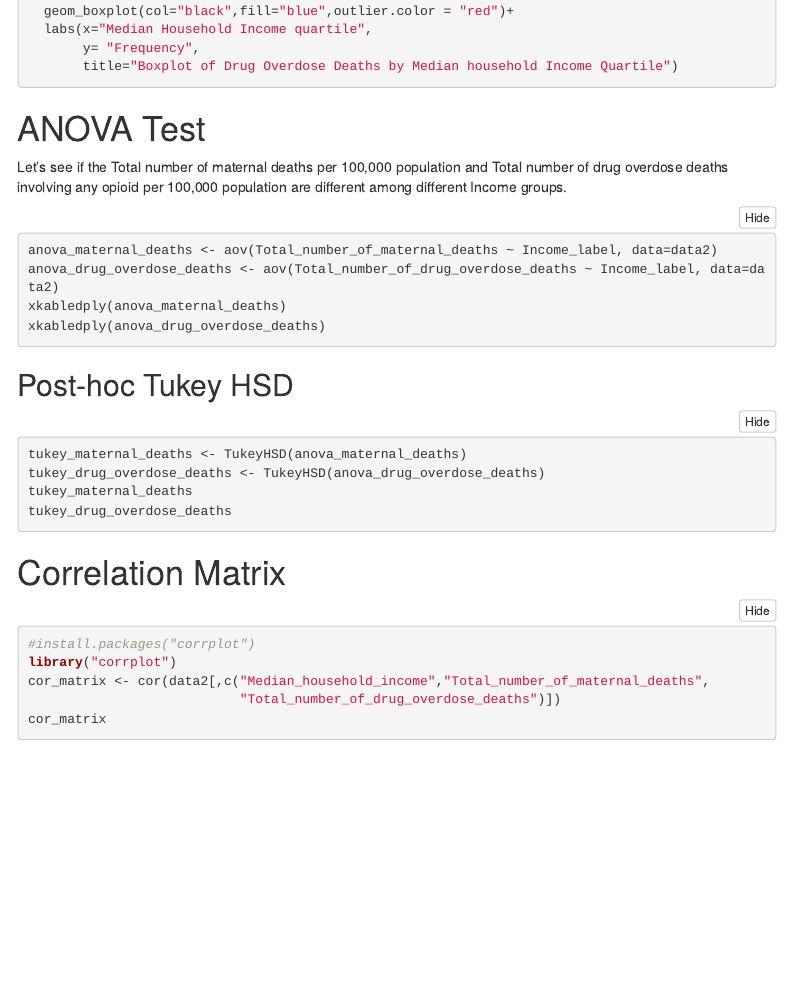
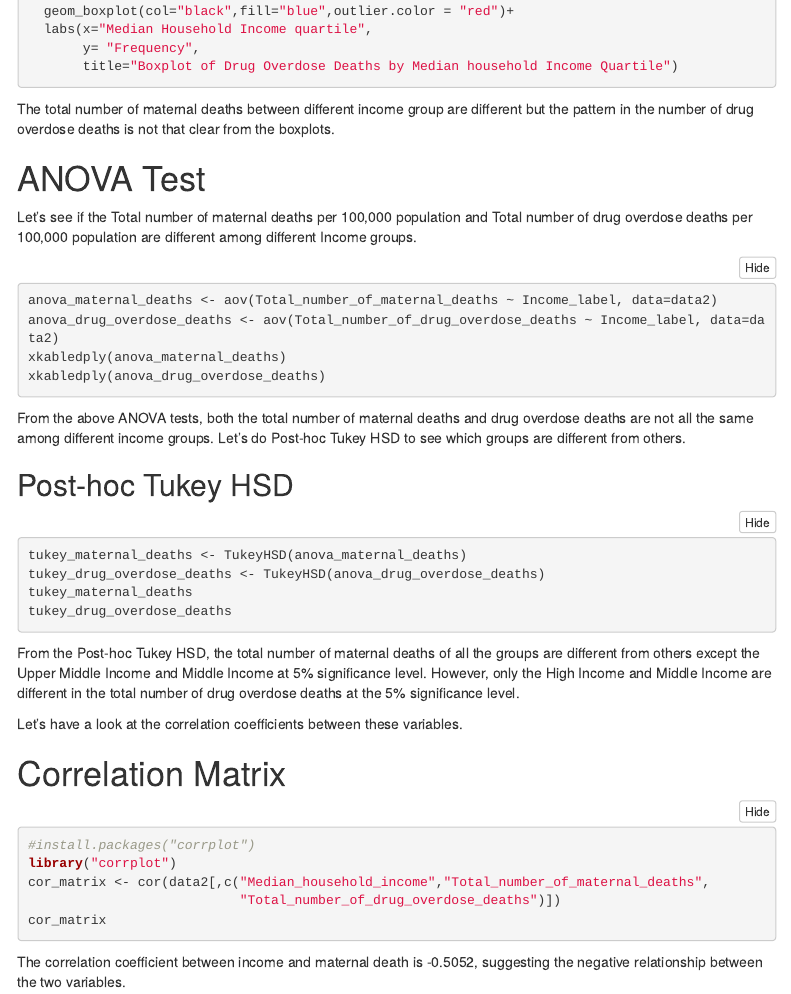
Before and after one commit to AkshitReddyPalle/GROUP-PROJECT-1, an R Markdown document (Project_Sunny.Rmd): the page in a window 1100 px wide, from 1690 px down. Rendered offline with R 4.5, knitr and Pandoc, with nearby package versions; the code chunks are not run, so their results and figures are left out; menus at the side of the page are left out.

Commit message:
version2--sunny

````diff
--- a/Project_Sunny.Rmd
+++ b/Project_Sunny.Rmd
@@ -108,8 +108,11 @@ ggplot(data2, aes(x=Income_label,
        y= "Frequency",
        title="Boxplot of Drug Overdose Deaths by Median household Income Quartile")
 ```
+
+The total number of maternal deaths between different income group are different but the pattern in the number of drug overdose deaths is not that clear from the boxplots.
+
 # ANOVA Test
-Let's see if the Total number of maternal deaths per 100,000 population and Total number of drug overdose deaths involving any opioid per 100,000 population are different among different Income groups.
+Let's see if the Total number of maternal deaths per 100,000 population and Total number of drug overdose deaths per 100,000 population are different among different Income groups.
 
 ```{r}
 anova_maternal_deaths <- aov(Total_number_of_maternal_deaths ~ Income_label, data=data2)
@@ -118,6 +121,9 @@ xkabledply(anova_maternal_deaths)
 xkabledply(anova_drug_overdose_deaths)
 
 ```
+
+
+From the above ANOVA tests, both the total number of maternal deaths and drug overdose deaths are not all the same among different income groups. Let's do Post-hoc Tukey HSD to see which groups are different from others.
 
 
 ## Post-hoc Tukey HSD
@@ -129,6 +135,10 @@ tukey_maternal_deaths
 tukey_drug_overdose_deaths
 ```
 
+From the Post-hoc Tukey HSD, the total number of maternal deaths of all the groups are different from others except the Upper Middle Income and Middle Income at 5% significance level. However, only the High Income and Middle Income are different in the total number of drug overdose deaths at the 5% significance level.
+
+Let's have a look at the correlation coefficients between these variables.
+
 # Correlation Matrix
 
 ```{r}
@@ -138,3 +148,6 @@ cor_matrix <- cor(data2[,c("Median_household_income","Total_number_of_maternal_d
                            "Total_number_of_drug_overdose_deaths")])
 cor_matrix
 ```
+
+
+The correlation coefficient between income and maternal death is -0.5052, suggesting the negative relationship between the two variables.
````
Also changed, not shown: Project_Sunny.html.
